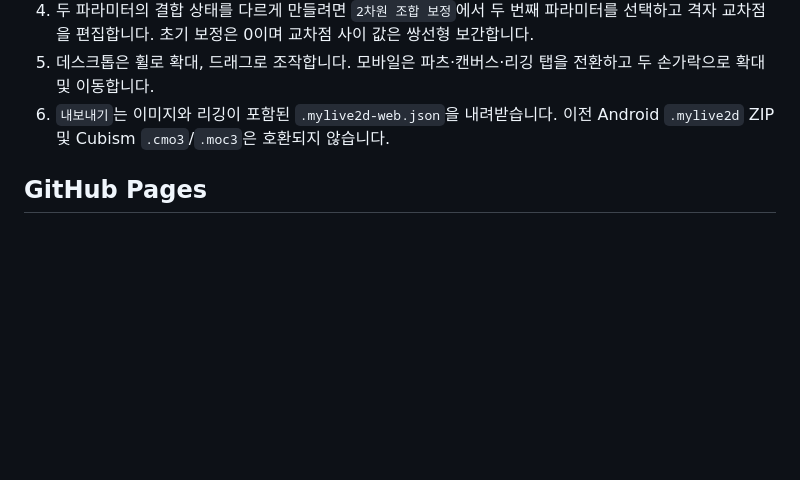
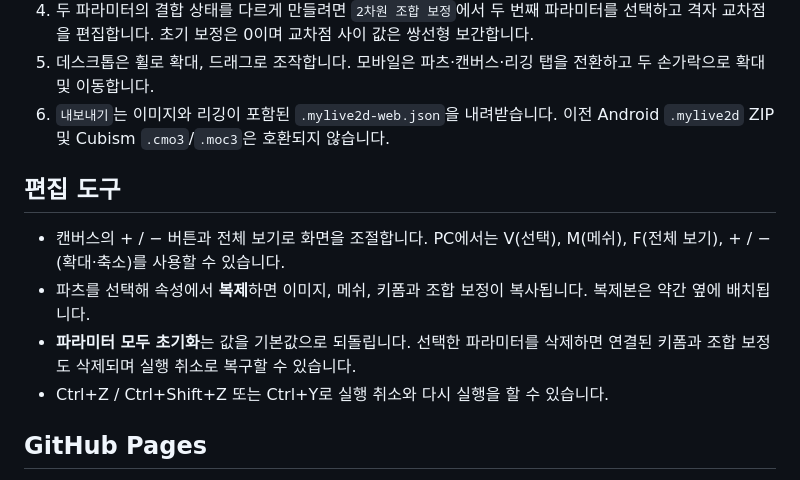
Before and after one commit to woojik01/my-live2d, a Markdown page: web/README.md, the part around the change. Drawn GitHub-style; blank space fills up the shorter version.

Commit message:
Document editor navigation and part tools

```diff
--- a/web/README.md
+++ b/web/README.md
@@ -10,6 +10,13 @@
 4. 두 파라미터의 결합 상태를 다르게 만들려면 `2차원 조합 보정`에서 두 번째 파라미터를 선택하고 격자 교차점을 편집합니다. 초기 보정은 0이며 교차점 사이 값은 쌍선형 보간합니다.
 5. 데스크톱은 휠로 확대, 드래그로 조작합니다. 모바일은 파츠·캔버스·리깅 탭을 전환하고 두 손가락으로 확대 및 이동합니다.
 6. `내보내기`는 이미지와 리깅이 포함된 `.mylive2d-web.json`을 내려받습니다. 이전 Android `.mylive2d` ZIP 및 Cubism `.cmo3`/`.moc3`은 호환되지 않습니다.
+
+## 편집 도구
+
+- 캔버스의 + / − 버튼과 전체 보기로 화면을 조절합니다. PC에서는 V(선택), M(메쉬), F(전체 보기), + / −(확대·축소)를 사용할 수 있습니다.
+- 파츠를 선택해 속성에서 **복제**하면 이미지, 메쉬, 키폼과 조합 보정이 복사됩니다. 복제본은 약간 옆에 배치됩니다.
+- **파라미터 모두 초기화**는 값을 기본값으로 되돌립니다. 선택한 파라미터를 삭제하면 연결된 키폼과 조합 보정도 삭제되며 실행 취소로 복구할 수 있습니다.
+- Ctrl+Z / Ctrl+Shift+Z 또는 Ctrl+Y로 실행 취소와 다시 실행을 할 수 있습니다.
 
 ## GitHub Pages
 
```
